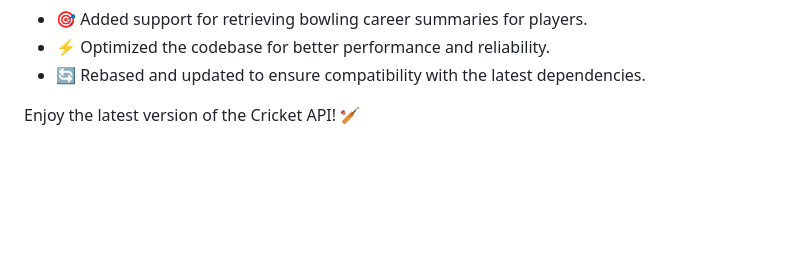
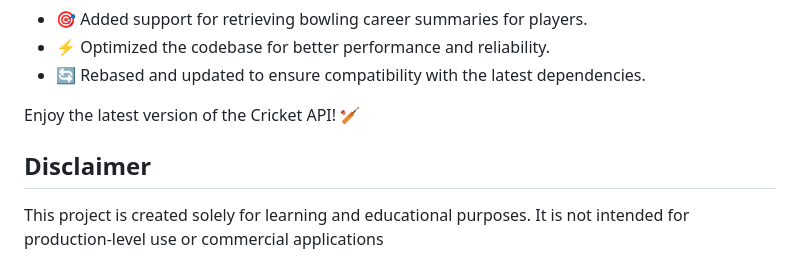
Before and after one commit to tarun7r/Cricket-API, a Markdown page: README.md, the part around the change. GitHub-like rendering; blank space fills up the shorter version.

```diff
--- a/README.md
+++ b/README.md
@@ -89,3 +89,6 @@ This is a simple Flask web application that provides an API to retrieve Player S
   <li>🔄 Rebased and updated to ensure compatibility with the latest dependencies.</li>
 </ul>
 <p>Enjoy the latest version of the Cricket API! 🏏</p>
+
+<H2>Disclaimer</H2>
+This project is created solely for learning and educational purposes. It is not intended for production-level use or commercial applications
```
